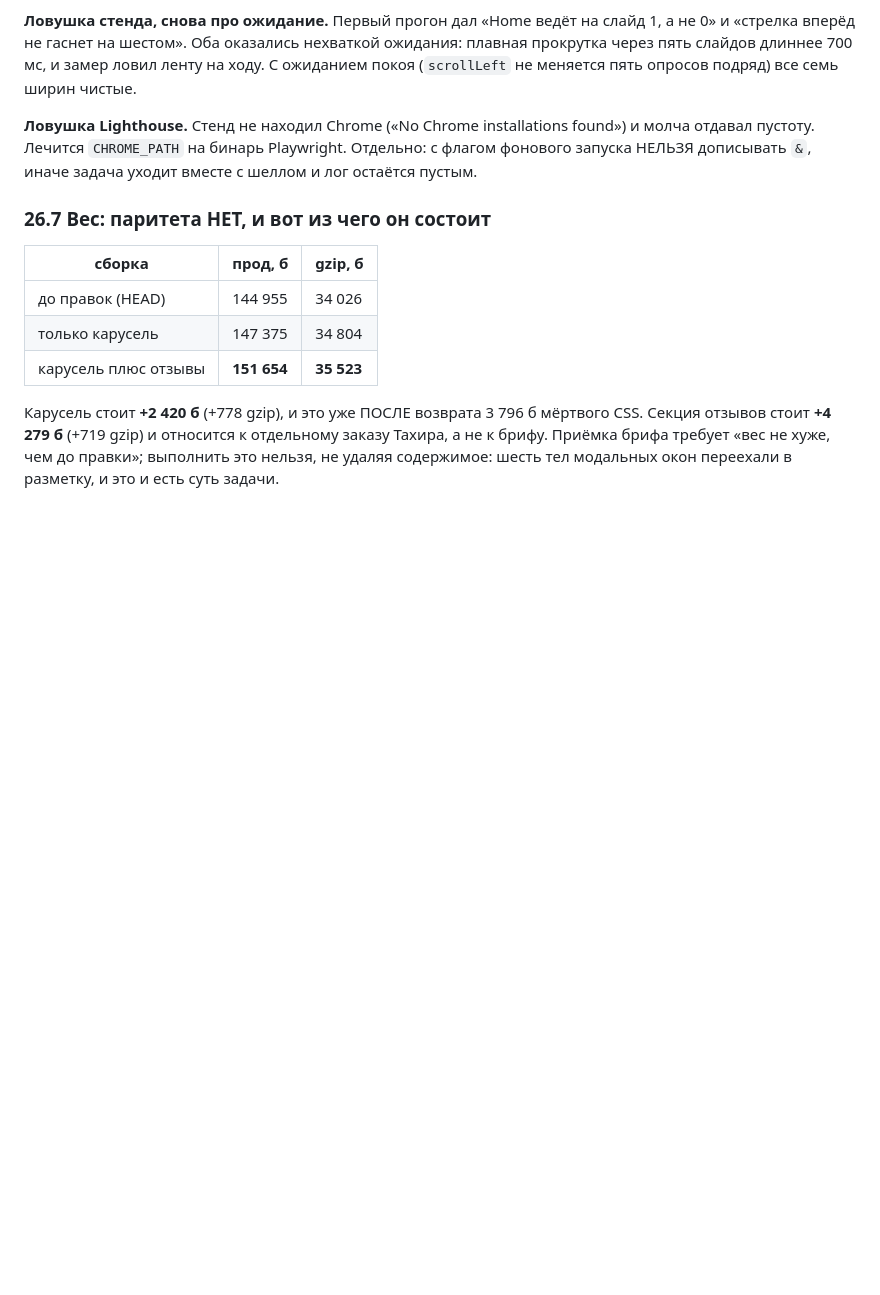
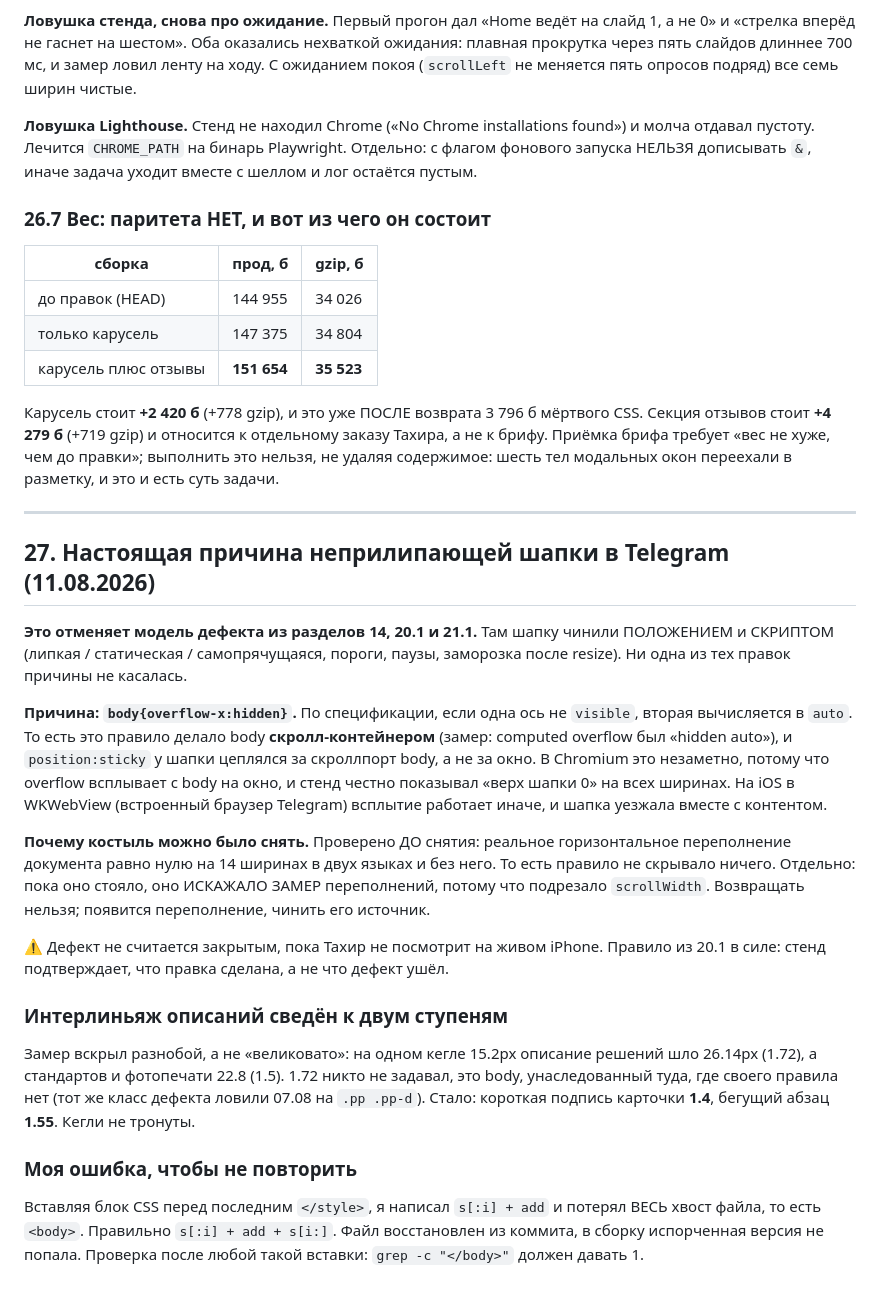
Before and after one commit to volzonex/devago-ceiling-site, a Markdown page: CLAUDE.md, the part around the change. Drawn GitHub-style; blank space fills up the shorter version.

Commit message:
Память проекта: раздел 27, настоящая причина неприлипающей шапки в Telegram
Co-Authored-By: Claude Opus 5 <noreply@anthropic.com>

```diff
--- a/CLAUDE.md
+++ b/CLAUDE.md
@@ -1693,3 +1693,43 @@ CSS спеки применён без изменений. Зазор до оп
 Секция отзывов стоит **+4 279 б** (+719 gzip) и относится к отдельному заказу Тахира, а не
 к брифу. Приёмка брифа требует «вес не хуже, чем до правки»; выполнить это нельзя, не
 удаляя содержимое: шесть тел модальных окон переехали в разметку, и это и есть суть задачи.
+
+---
+
+## 27. Настоящая причина неприлипающей шапки в Telegram (11.08.2026)
+
+**Это отменяет модель дефекта из разделов 14, 20.1 и 21.1.** Там шапку чинили
+ПОЛОЖЕНИЕМ и СКРИПТОМ (липкая / статическая / самопрячущаяся, пороги, паузы, заморозка
+после resize). Ни одна из тех правок причины не касалась.
+
+**Причина: `body{overflow-x:hidden}`.** По спецификации, если одна ось не `visible`,
+вторая вычисляется в `auto`. То есть это правило делало body **скролл-контейнером**
+(замер: computed overflow был «hidden auto»), и `position:sticky` у шапки цеплялся за
+скроллпорт body, а не за окно. В Chromium это незаметно, потому что overflow всплывает
+с body на окно, и стенд честно показывал «верх шапки 0» на всех ширинах. На iOS в
+WKWebView (встроенный браузер Telegram) всплытие работает иначе, и шапка уезжала вместе
+с контентом.
+
+**Почему костыль можно было снять.** Проверено ДО снятия: реальное горизонтальное
+переполнение документа равно нулю на 14 ширинах в двух языках и без него. То есть
+правило не скрывало ничего. Отдельно: пока оно стояло, оно ИСКАЖАЛО ЗАМЕР переполнений,
+потому что подрезало `scrollWidth`. Возвращать нельзя; появится переполнение, чинить
+его источник.
+
+⚠️ Дефект не считается закрытым, пока Тахир не посмотрит на живом iPhone. Правило
+из 20.1 в силе: стенд подтверждает, что правка сделана, а не что дефект ушёл.
+
+### Интерлиньяж описаний сведён к двум ступеням
+
+Замер вскрыл разнобой, а не «великовато»: на одном кегле 15.2px описание решений шло
+26.14px (1.72), а стандартов и фотопечати 22.8 (1.5). 1.72 никто не задавал, это body,
+унаследованный туда, где своего правила нет (тот же класс дефекта ловили 07.08 на
+`.pp .pp-d`). Стало: короткая подпись карточки **1.4**, бегущий абзац **1.55**.
+Кегли не тронуты.
+
+### Моя ошибка, чтобы не повторить
+
+Вставляя блок CSS перед последним `</style>`, я написал `s[:i] + add` и потерял ВЕСЬ
+хвост файла, то есть `<body>`. Правильно `s[:i] + add + s[i:]`. Файл восстановлен из
+коммита, в сборку испорченная версия не попала. Проверка после любой такой вставки:
+`grep -c "</body>"` должен давать 1.
```
